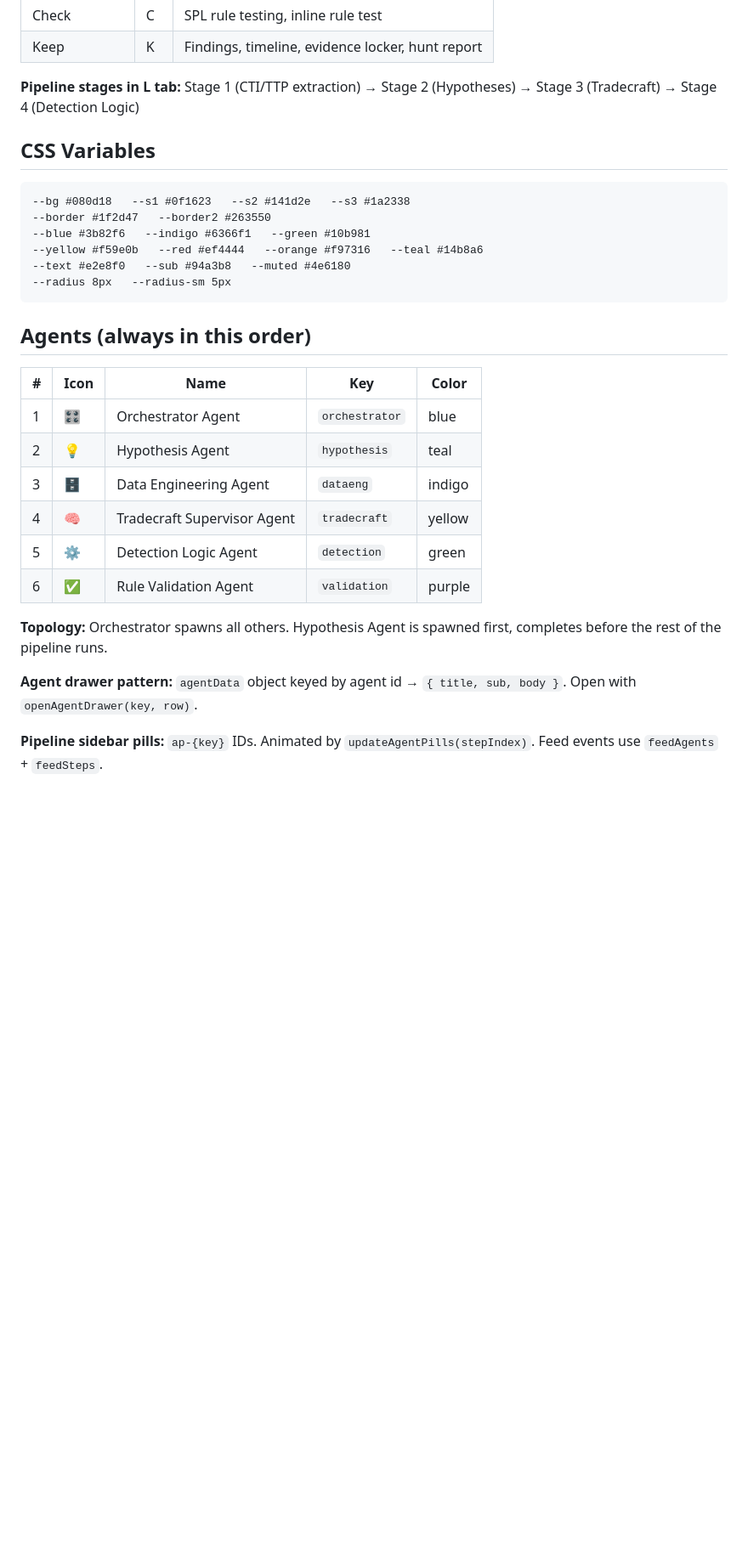
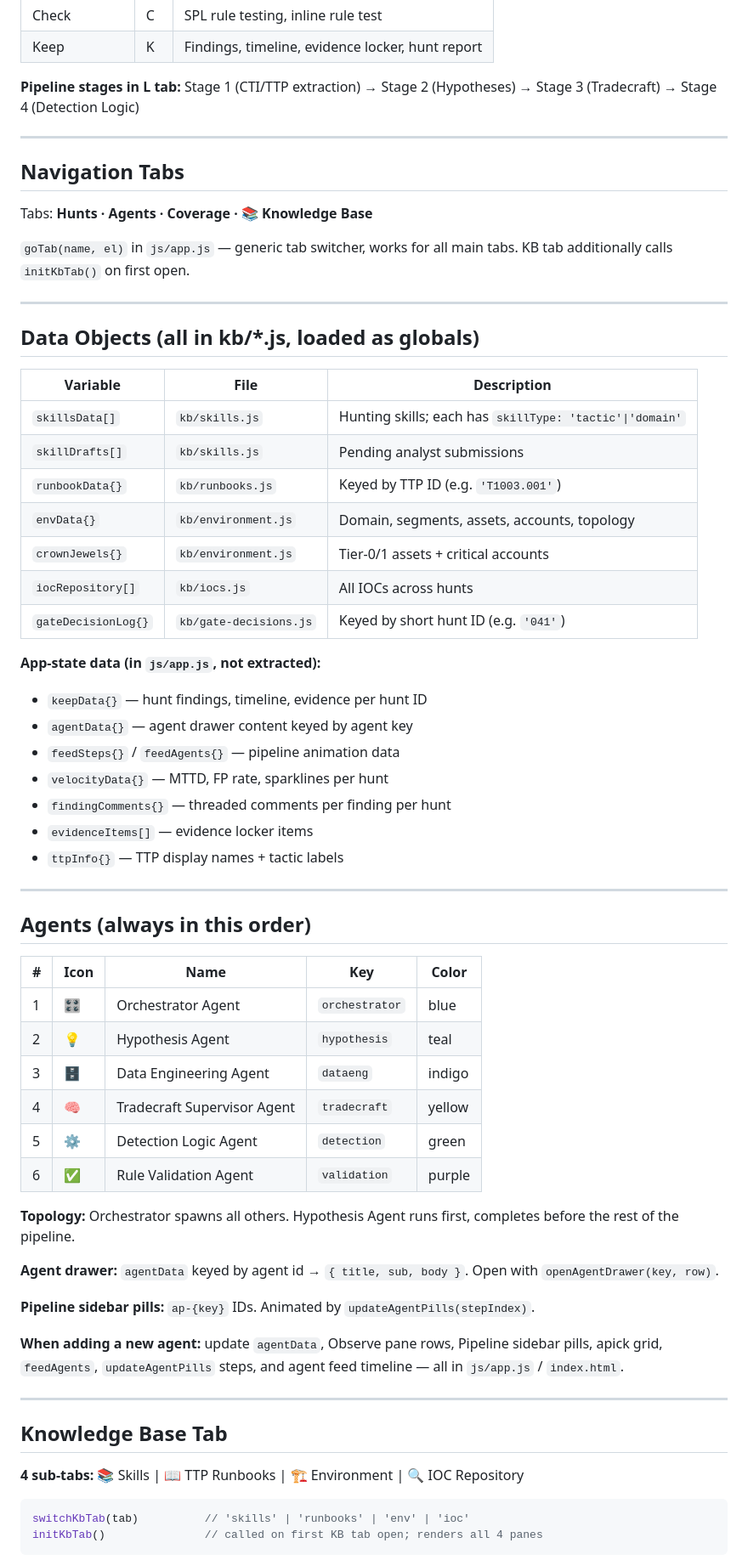
Before and after one commit to nicholas-wan/th_agent, a Markdown page: .claude/SKILLS.md, the part around one of its changes. Shown at 85% size. Rendered like a GitHub page; blank space fills up the shorter version.

````diff
--- a/.claude/SKILLS.md
+++ b/.claude/SKILLS.md
@@ -15,17 +75,42 @@
 
 **Pipeline stages in L tab:** Stage 1 (CTI/TTP extraction) → Stage 2 (Hypotheses) → Stage 3 (Tradecraft) → Stage 4 (Detection Logic)
 
-## CSS Variables
-```
---bg #080d18   --s1 #0f1623   --s2 #141d2e   --s3 #1a2338
---border #1f2d47   --border2 #263550
---blue #3b82f6   --indigo #6366f1   --green #10b981
---yellow #f59e0b   --red #ef4444   --orange #f97316   --teal #14b8a6
---text #e2e8f0   --sub #94a3b8   --muted #4e6180
---radius 8px   --radius-sm 5px
-```
+---
+
+## Navigation Tabs
+
+Tabs: **Hunts · Agents · Coverage · 📚 Knowledge Base**
+
+`goTab(name, el)` in `js/app.js` — generic tab switcher, works for all main tabs.
+KB tab additionally calls `initKbTab()` on first open.
+
+---
+
+## Data Objects (all in kb/*.js, loaded as globals)
+
+| Variable | File | Description |
+|---|---|---|
+| `skillsData[]` | `kb/skills.js` | Hunting skills; each has `skillType: 'tactic'\|'domain'` |
+| `skillDrafts[]` | `kb/skills.js` | Pending analyst submissions |
+| `runbookData{}` | `kb/runbooks.js` | Keyed by TTP ID (e.g. `'T1003.001'`) |
+| `envData{}` | `kb/environment.js` | Domain, segments, assets, accounts, topology |
+| `crownJewels{}` | `kb/environment.js` | Tier-0/1 assets + critical accounts |
+| `iocRepository[]` | `kb/iocs.js` | All IOCs across hunts |
+| `gateDecisionLog{}` | `kb/gate-decisions.js` | Keyed by short hunt ID (e.g. `'041'`) |
+
+**App-state data (in `js/app.js`, not extracted):**
+- `keepData{}` — hunt findings, timeline, evidence per hunt ID
+- `agentData{}` — agent drawer content keyed by agent key
+- `feedSteps{}` / `feedAgents{}` — pipeline animation data
+- `velocityData{}` — MTTD, FP rate, sparklines per hunt
+- `findingComments{}` — threaded comments per finding per hunt
+- `evidenceItems[]` — evidence locker items
+- `ttpInfo{}` — TTP display names + tactic labels
+
+---
 
 ## Agents (always in this order)
+
 | # | Icon | Name | Key | Color |
 |---|---|---|---|---|
 | 1 | 🎛️ | Orchestrator Agent | `orchestrator` | blue |
@@ -35,8 +120,22 @@
 | 5 | ⚙️ | Detection Logic Agent | `detection` | green |
 | 6 | ✅ | Rule Validation Agent | `validation` | purple |
 
-**Topology:** Orchestrator spawns all others. Hypothesis Agent is spawned first, completes before the rest of the pipeline runs.
+**Topology:** Orchestrator spawns all others. Hypothesis Agent runs first, completes before the rest of the pipeline.
 
-**Agent drawer pattern:** `agentData` object keyed by agent id → `{ title, sub, body }`. Open with `openAgentDrawer(key, row)`.
+**Agent drawer:** `agentData` keyed by agent id → `{ title, sub, body }`. Open with `openAgentDrawer(key, row)`.
 
-**Pipeline sidebar pills:** `ap-{key}` IDs. Animated by `updateAgentPills(stepIndex)`. Feed events use `feedAgents` + `feedSteps`.
+**Pipeline sidebar pills:** `ap-{key}` IDs. Animated by `updateAgentPills(stepIndex)`.
+
+**When adding a new agent:** update `agentData`, Observe pane rows, Pipeline sidebar pills, apick grid, `feedAgents`, `updateAgentPills` steps, and agent feed timeline — all in `js/app.js` / `index.html`.
+
+---
+
+## Knowledge Base Tab
+
+**4 sub-tabs:** 📚 Skills | 📖 TTP Runbooks | 🏗️ Environment | 🔍 IOC Repository
+
+```js
+switchKbTab(tab)          // 'skills' | 'runbooks' | 'env' | 'ioc'
+initKbTab()               // called on first KB tab open; renders all 4 panes
+```
+
````
Also changed, not shown: other parts of .claude/SKILLS.md (+153 -48 lines).
